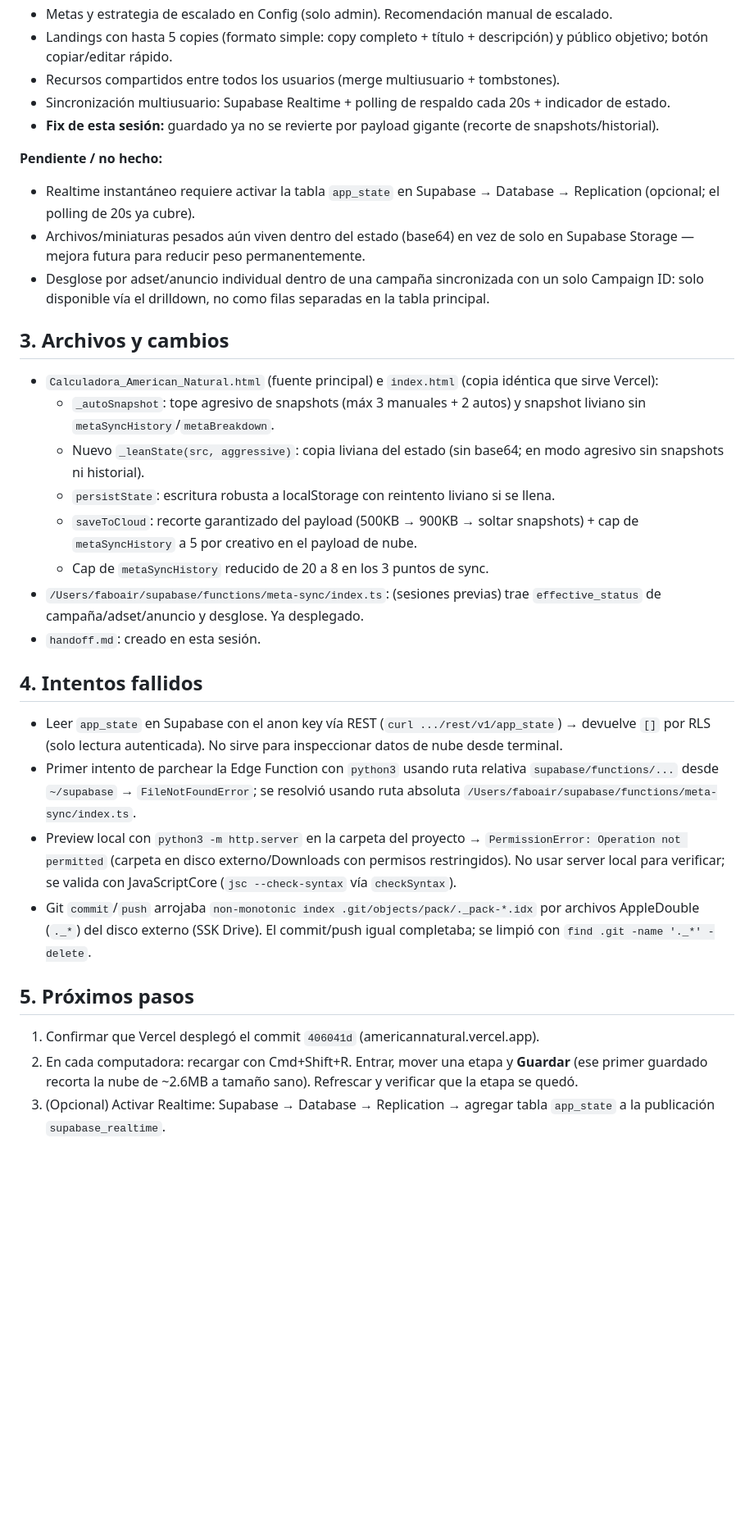
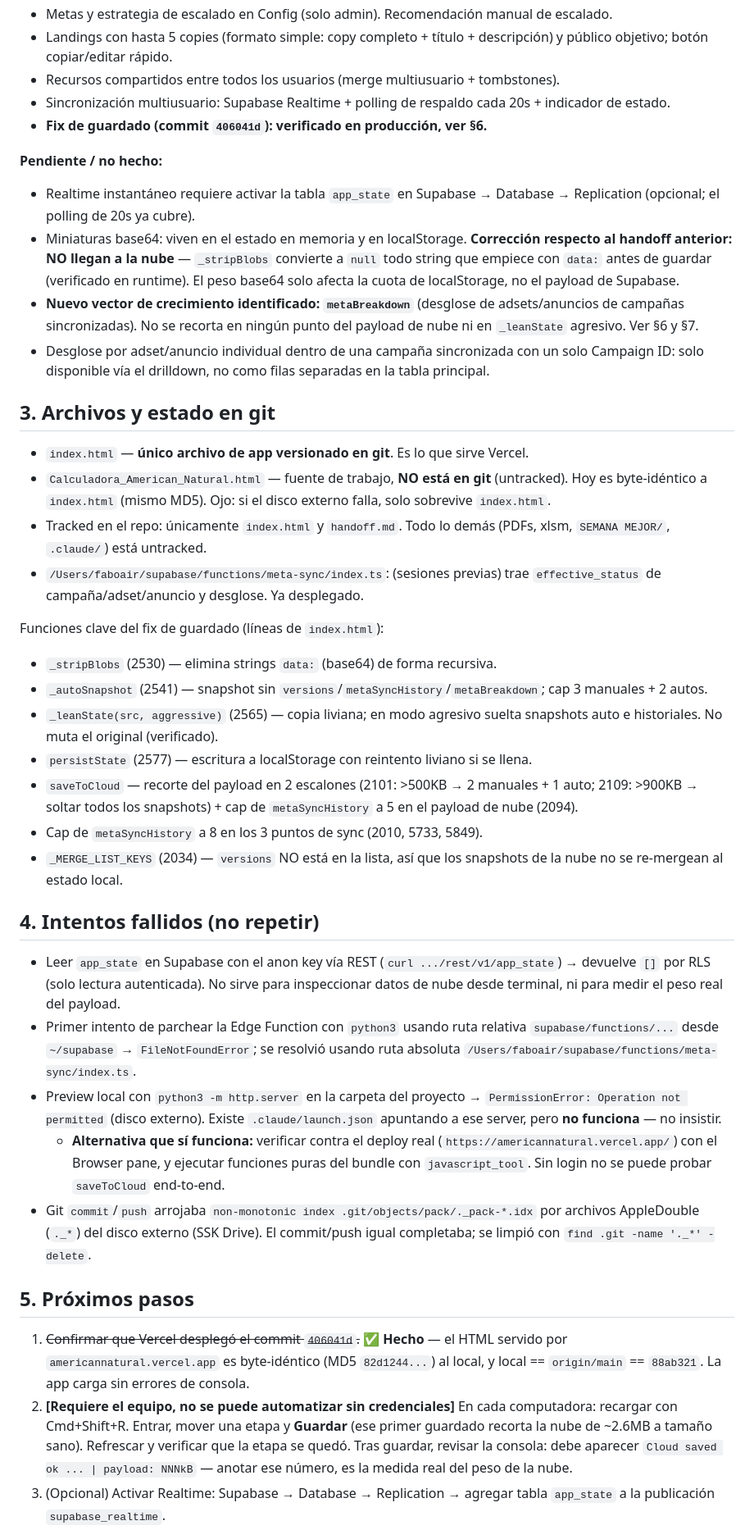
Before and after one commit to fabianrivas5/americannatural, a Markdown page: handoff.md, the part around one of its changes. Shown at 82% size. Drawn GitHub-style; blank space fills up the shorter version.

Commit message:
Handoff: verificación del fix de guardado + límite de metaBreakdown
Co-Authored-By: Claude Opus 5 <noreply@anthropic.com>

```diff
--- a/handoff.md
+++ b/handoff.md
@@ -14,30 +16,37 @@ Plataforma web (SPA de un solo archivo HTML) para gestionar el flujo de creativo
 - Landings con hasta 5 copies (formato simple: copy completo + título + descripción) y público objetivo; botón copiar/editar rápido.
 - Recursos compartidos entre todos los usuarios (merge multiusuario + tombstones).
 - Sincronización multiusuario: Supabase Realtime + polling de respaldo cada 20s + indicador de estado.
-- **Fix de esta sesión:** guardado ya no se revierte por payload gigante (recorte de snapshots/historial).
+- **Fix de guardado (commit `406041d`): verificado en producción, ver §6.**
 
 **Pendiente / no hecho:**
 - Realtime instantáneo requiere activar la tabla `app_state` en Supabase → Database → Replication (opcional; el polling de 20s ya cubre).
-- Archivos/miniaturas pesados aún viven dentro del estado (base64) en vez de solo en Supabase Storage — mejora futura para reducir peso permanentemente.
+- Miniaturas base64: viven en el estado en memoria y en localStorage. **Corrección respecto al handoff anterior: NO llegan a la nube** — `_stripBlobs` convierte a `null` todo string que empiece con `data:` antes de guardar (verificado en runtime). El peso base64 solo afecta la cuota de localStorage, no el payload de Supabase.
+- **Nuevo vector de crecimiento identificado: `metaBreakdown`** (desglose de adsets/anuncios de campañas sincronizadas). No se recorta en ningún punto del payload de nube ni en `_leanState` agresivo. Ver §6 y §7.
 - Desglose por adset/anuncio individual dentro de una campaña sincronizada con un solo Campaign ID: solo disponible vía el drilldown, no como filas separadas en la tabla principal.
 
-## 3. Archivos y cambios
-- `Calculadora_American_Natural.html` (fuente principal) e `index.html` (copia idéntica que sirve Vercel):
-  - `_autoSnapshot`: tope agresivo de snapshots (máx 3 manuales + 2 autos) y snapshot liviano sin `metaSyncHistory`/`metaBreakdown`.
-  - Nuevo `_leanState(src, aggressive)`: copia liviana del estado (sin base64; en modo agresivo sin snapshots ni historial).
-  - `persistState`: escritura robusta a localStorage con reintento liviano si se llena.
-  - `saveToCloud`: recorte garantizado del payload (500KB → 900KB → soltar snapshots) + cap de `metaSyncHistory` a 5 por creativo en el payload de nube.
-  - Cap de `metaSyncHistory` reducido de 20 a 8 en los 3 puntos de sync.
+## 3. Archivos y estado en git
+- `index.html` — **único archivo de app versionado en git**. Es lo que sirve Vercel.
+- `Calculadora_American_Natural.html` — fuente de trabajo, **NO está en git** (untracked). Hoy es byte-idéntico a `index.html` (mismo MD5). Ojo: si el disco externo falla, solo sobrevive `index.html`.
+- Tracked en el repo: únicamente `index.html` y `handoff.md`. Todo lo demás (PDFs, xlsm, `SEMANA MEJOR/`, `.claude/`) está untracked.
 - `/Users/faboair/supabase/functions/meta-sync/index.ts`: (sesiones previas) trae `effective_status` de campaña/adset/anuncio y desglose. Ya desplegado.
-- `handoff.md`: creado en esta sesión.
 
-## 4. Intentos fallidos
-- Leer `app_state` en Supabase con el anon key vía REST (`curl .../rest/v1/app_state`) → devuelve `[]` por RLS (solo lectura autenticada). No sirve para inspeccionar datos de nube desde terminal.
+Funciones clave del fix de guardado (líneas de `index.html`):
+- `_stripBlobs` (2530) — elimina strings `data:` (base64) de forma recursiva.
+- `_autoSnapshot` (2541) — snapshot sin `versions`/`metaSyncHistory`/`metaBreakdown`; cap 3 manuales + 2 autos.
+- `_leanState(src, aggressive)` (2565) — copia liviana; en modo agresivo suelta snapshots auto e historiales. No muta el original (verificado).
+- `persistState` (2577) — escritura a localStorage con reintento liviano si se llena.
+- `saveToCloud` — recorte del payload en 2 escalones (2101: >500KB → 2 manuales + 1 auto; 2109: >900KB → soltar todos los snapshots) + cap de `metaSyncHistory` a 5 en el payload de nube (2094).
+- Cap de `metaSyncHistory` a 8 en los 3 puntos de sync (2010, 5733, 5849).
+- `_MERGE_LIST_KEYS` (2034) — `versions` NO está en la lista, así que los snapshots de la nube no se re-mergean al estado local.
+
+## 4. Intentos fallidos (no repetir)
+- Leer `app_state` en Supabase con el anon key vía REST (`curl .../rest/v1/app_state`) → devuelve `[]` por RLS (solo lectura autenticada). No sirve para inspeccionar datos de nube desde terminal, ni para medir el peso real del payload.
 - Primer intento de parchear la Edge Function con `python3` usando ruta relativa `supabase/functions/...` desde `~/supabase` → `FileNotFoundError`; se resolvió usando ruta absoluta `/Users/faboair/supabase/functions/meta-sync/index.ts`.
-- Preview local con `python3 -m http.server` en la carpeta del proyecto → `PermissionError: Operation not permitted` (carpeta en disco externo/Downloads con permisos restringidos). No usar server local para verificar; se valida con JavaScriptCore (`jsc --check-syntax` vía `checkSyntax`).
+- Preview local con `python3 -m http.server` en la carpeta del proyecto → `PermissionError: Operation not permitted` (disco externo). Existe `.claude/launch.json` apuntando a ese server, pero **no funciona** — no insistir.
+  - **Alternativa que sí funciona:** verificar contra el deploy real (`https://americannatural.vercel.app/`) con el Browser pane, y ejecutar funciones puras del bundle con `javascript_tool`. Sin login no se puede probar `saveToCloud` end-to-end.
 - Git `commit`/`push` arrojaba `non-monotonic index .git/objects/pack/._pack-*.idx` por archivos AppleDouble (`._*`) del disco externo (SSK Drive). El commit/push igual completaba; se limpió con `find .git -name '._*' -delete`.
 
 ## 5. Próximos pasos
-1. Confirmar que Vercel desplegó el commit `406041d` (americannatural.vercel.app).
-2. En cada computadora: recargar con Cmd+Shift+R. Entrar, mover una etapa y **Guardar** (ese primer guardado recorta la nube de ~2.6MB a tamaño sano). Refrescar y verificar que la etapa se quedó.
+1. ~~Confirmar que Vercel desplegó el commit `406041d`.~~ ✅ **Hecho** — el HTML servido por `americannatural.vercel.app` es byte-idéntico (MD5 `82d1244...`) al local, y local == `origin/main` == `88ab321`. La app carga sin errores de consola.
+2. **[Requiere el equipo, no se puede automatizar sin credenciales]** En cada computadora: recargar con Cmd+Shift+R. Entrar, mover una etapa y **Guardar** (ese primer guardado recorta la nube de ~2.6MB a tamaño sano). Refrescar y verificar que la etapa se quedó. Tras guardar, revisar la consola: debe aparecer `Cloud saved ok ... | payload: NNNkB` — anotar ese número, es la medida real del peso de la nube.
 3. (Opcional) Activar Realtime: Supabase → Database → Replication → agregar tabla `app_state` a la publicación `supabase_realtime`.
```
Also changed, not shown: other parts of handoff.md (+31 -1 lines).
